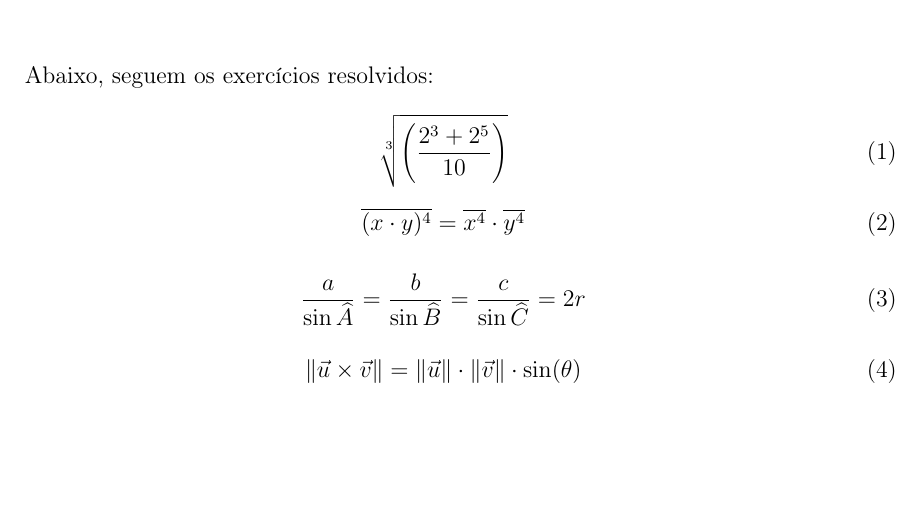
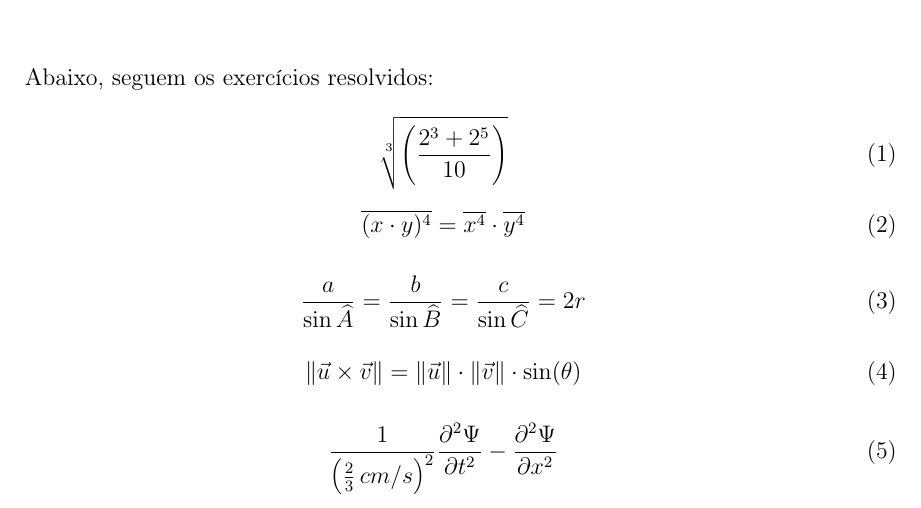
Before and after one commit to rodrock95/projetoTeXMat, a LaTeX document (projetoTeX.tex): part of the page, cut so that both start at the same text, the shorter picture padded with empty space. Compiled offline with pdfLaTeX.

Commit message:
Exercício 5 feito

```diff
--- a/projetoTeX.tex
+++ b/projetoTeX.tex
@@ -34,6 +34,9 @@ Abaixo, seguem os exercícios resolvidos:
 \Vert \vec{u} \times \vec{v} \Vert = \Vert \vec{u} \Vert \cdot \Vert \vec{v} \Vert \cdot \sin(\theta)
 \end{equation}
 
-
+%Exercício 5
+\begin{equation}
+\frac{1}{\left(\frac{2}{3} \, cm/s\right)^{2}} \frac{\partial^{2}\Psi}{\partial t^{2}} - \frac{\partial^{2}\Psi}{\partial x^2}
+\end{equation}
 
 \end{document}
```
Also changed, not shown: projetoTeX.pdf.
